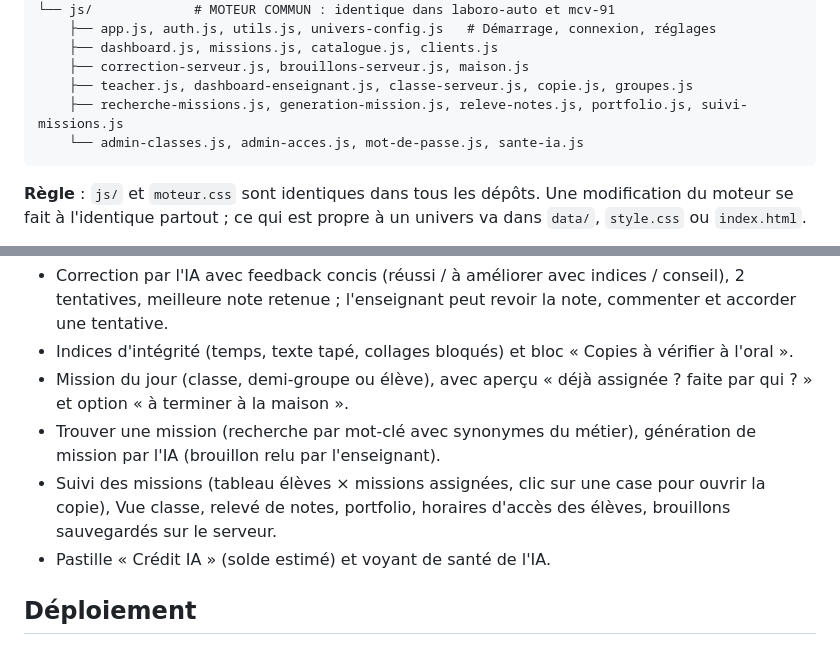
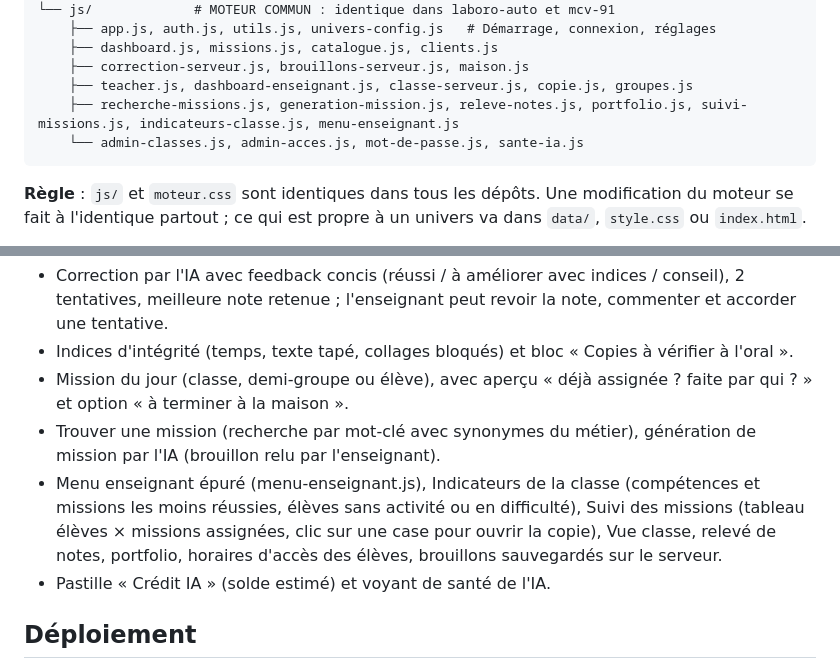
Before and after one commit to berruelle-mcv/laboro-auto, a Markdown page: README.md, 2 parts joined by grey strips. GitHub-like rendering.

````diff
--- a/README.md
+++ b/README.md
@@ -39,7 +39,7 @@ laboro-auto/
     ├── dashboard.js, missions.js, catalogue.js, clients.js
     ├── correction-serveur.js, brouillons-serveur.js, maison.js
     ├── teacher.js, dashboard-enseignant.js, classe-serveur.js, copie.js, groupes.js
-    ├── recherche-missions.js, generation-mission.js, releve-notes.js, portfolio.js, suivi-missions.js
+    ├── recherche-missions.js, generation-mission.js, releve-notes.js, portfolio.js, suivi-missions.js, indicateurs-classe.js, menu-enseignant.js
     └── admin-classes.js, admin-acces.js, mot-de-passe.js, sante-ia.js
 ```
 
@@ -55,7 +55,7 @@ laboro-auto/
 - Indices d'intégrité (temps, texte tapé, collages bloqués) et bloc « Copies à vérifier à l'oral ».
 - Mission du jour (classe, demi-groupe ou élève), avec aperçu « déjà assignée ? faite par qui ? » et option « à terminer à la maison ».
 - Trouver une mission (recherche par mot-clé avec synonymes du métier), génération de mission par l'IA (brouillon relu par l'enseignant).
-- Suivi des missions (tableau élèves × missions assignées, clic sur une case pour ouvrir la copie), Vue classe, relevé de notes, portfolio, horaires d'accès des élèves, brouillons sauvegardés sur le serveur.
+- Menu enseignant épuré (menu-enseignant.js), Indicateurs de la classe (compétences et missions les moins réussies, élèves sans activité ou en difficulté), Suivi des missions (tableau élèves × missions assignées, clic sur une case pour ouvrir la copie), Vue classe, relevé de notes, portfolio, horaires d'accès des élèves, brouillons sauvegardés sur le serveur.
 - Pastille « Crédit IA » (solde estimé) et voyant de santé de l'IA.
 
 ## Déploiement
````
